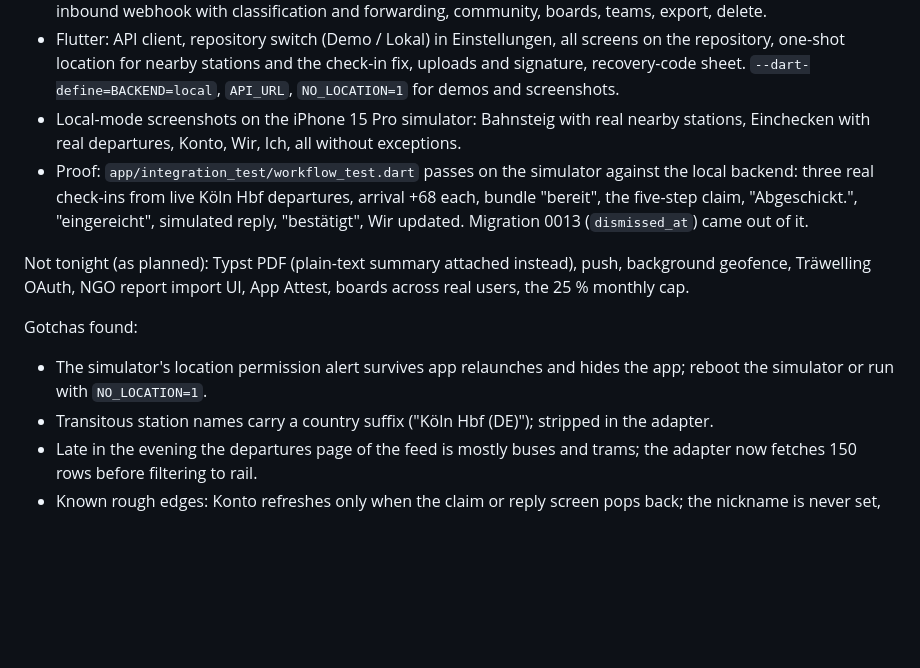
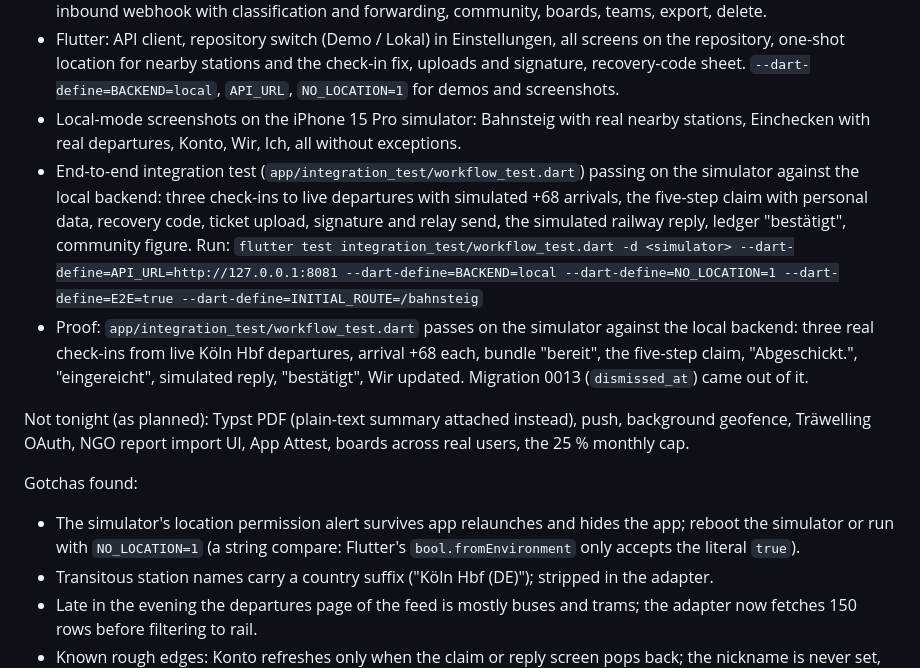
Before and after one commit to johannesfritsch/verspaetomat, a Markdown page: docs/30-tonight-plan.md, the part around the change. GitHub-like rendering; blank space fills up the shorter version.

Commit message:
End-to-end integration test passing on the simulator against the local backend
Three live check-ins with simulated arrivals, the full claim flow with
uploads and signature, relay send, simulated reply, ledger and community
assertions. Arrival summary dismissal persisted (migration 0013).
NO_LOCATION define fixed to a string compare.

Co-Authored-By: Claude Fable 5.1 <noreply@anthropic.com>
Claude-Session: https://claude.ai/code/session_01BrRDG5YBzoK9vcnUTsWDKk

```diff
--- a/docs/30-tonight-plan.md
+++ b/docs/30-tonight-plan.md
@@ -123,12 +123,14 @@ Done and verified:
 - Ledger, claims, uploads, signature, send via the relay (dry-run without `SMTP_URL`, real SMTP via lettre with it), inbound webhook with classification and forwarding, community, boards, teams, export, delete.
 - Flutter: API client, repository switch (Demo / Lokal) in Einstellungen, all screens on the repository, one-shot location for nearby stations and the check-in fix, uploads and signature, recovery-code sheet. `--dart-define=BACKEND=local`, `API_URL`, `NO_LOCATION=1` for demos and screenshots.
 - Local-mode screenshots on the iPhone 15 Pro simulator: Bahnsteig with real nearby stations, Einchecken with real departures, Konto, Wir, Ich, all without exceptions.
+- End-to-end integration test (`app/integration_test/workflow_test.dart`) passing on the simulator against the local backend: three check-ins to live departures with simulated +68 arrivals, the five-step claim with personal data, recovery code, ticket upload, signature and relay send, the simulated railway reply, ledger "bestätigt", community figure. Run:
+  `flutter test integration_test/workflow_test.dart -d <simulator> --dart-define=API_URL=http://127.0.0.1:8081 --dart-define=BACKEND=local --dart-define=NO_LOCATION=1 --dart-define=E2E=true --dart-define=INITIAL_ROUTE=/bahnsteig`
 - Proof: `app/integration_test/workflow_test.dart` passes on the simulator against the local backend: three real check-ins from live Köln Hbf departures, arrival +68 each, bundle "bereit", the five-step claim, "Abgeschickt.", "eingereicht", simulated reply, "bestätigt", Wir updated. Migration 0013 (`dismissed_at`) came out of it.
 
 Not tonight (as planned): Typst PDF (plain-text summary attached instead), push, background geofence, Träwelling OAuth, NGO report import UI, App Attest, boards across real users, the 25 % monthly cap.
 
 Gotchas found:
-- The simulator's location permission alert survives app relaunches and hides the app; reboot the simulator or run with `NO_LOCATION=1`.
+- The simulator's location permission alert survives app relaunches and hides the app; reboot the simulator or run with `NO_LOCATION=1` (a string compare: Flutter's `bool.fromEnvironment` only accepts the literal `true`).
 - Transitous station names carry a country suffix ("Köln Hbf (DE)"); stripped in the adapter.
 - Late in the evening the departures page of the feed is mostly buses and trams; the adapter now fetches 150 rows before filtering to rail.
 - Known rough edges: Konto refreshes only when the claim or reply screen pops back; the nickname is never set, so boards show "Fahrgast"; the reply screen's "Zum Konto" control is missing on the accepted branch.
```
